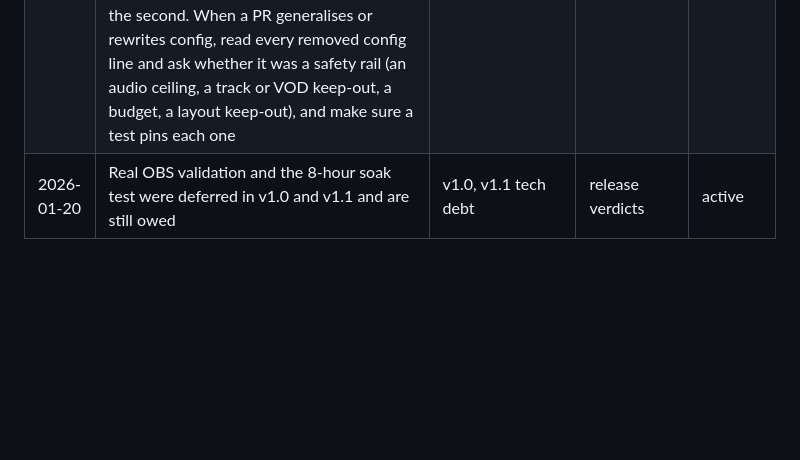
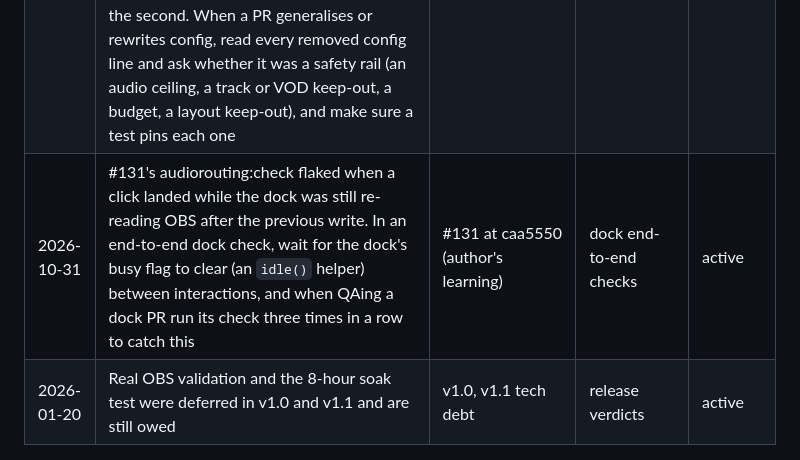
Before and after one commit to alexmj212/stream-animations, a Markdown page: docs/roles/qa.md, the part around the change. GitHub-like rendering; blank space fills up the shorter version.

Commit message:
docs(qa): dock checks wait for idle between clicks; run them three times
Learnings row from #131, where a click during the dock's refresh flaked the
end-to-end check.

Co-Authored-By: Claude Opus 5.5 <noreply@anthropic.com>
Claude-Session: https://claude.ai/code/session_01Jc2Vj5mrL25R7hoWASCadp

```diff
--- a/docs/roles/qa.md
+++ b/docs/roles/qa.md
@@ -130,4 +130,5 @@ that owns the work; don't route through the coordinator.
 | 2026-10-30 | vtuber #4 moved the vtuber behind the Pages loader. Its page painted an opaque #14161a background that OBS's source Custom CSS had hidden on the dev server, and the loader's `document.write` replaces the document OBS injected that CSS into, so the avatar would have sat on a dark box. When a page moves to the loader (or any OBS page changes how it loads), take an `omitBackground` screenshot and check that a corner pixel has alpha 0. Never count on OBS's Custom CSS for transparency | vtuber #4 at 4b5bffe, fixed in 905a68e | pages moving to Pages or the loader | active |
 | 2026-10-30 | The #111 game picker's fake OBS gave both captures one window list, so 18/18 passed while AJ's first live use showed 3 windows where OBS showed 9, and a Telegram window the window capture couldn't find. Game capture leaves out browsers, Explorer and Discord (win-capture's blacklist) and window capture leaves out minimised windows. A fake has to model where OBS's capture types (and any two sources) really differ, not reuse one list for both; when reviewing a fake, ask what it returns the same for two inputs that OBS treats differently | #111, fixed in #114 at 6ca197f | fakes and harness checks | active |
 | 2026-10-30 | #120 made the Game Switcher work with anyone's OBS and, in removing AJ-specific config, dropped two of #118's rails: the -12 dB fader cap (default 0 dB, plain channel with no limiter, so a full-scale app could clip on stream) and the Music → BG Music copy that kept music off VOD track 2 (copyright). Tests and the dock check still passed, because nothing asserted either, and QA passed it once before code review caught the second. When a PR generalises or rewrites config, read every removed config line and ask whether it was a safety rail (an audio ceiling, a track or VOD keep-out, a budget, a layout keep-out), and make sure a test pins each one | #120 at 8b3f389 (cap) and 3ecc788 (VOD track) | generalising or config-rewrite PRs | active |
+| 2026-10-31 | #131's audiorouting:check flaked when a click landed while the dock was still re-reading OBS after the previous write. In an end-to-end dock check, wait for the dock's busy flag to clear (an `idle()` helper) between interactions, and when QAing a dock PR run its check three times in a row to catch this | #131 at caa5550 (author's learning) | dock end-to-end checks | active |
 | 2026-01-20 | Real OBS validation and the 8-hour soak test were deferred in v1.0 and v1.1 and are still owed | v1.0, v1.1 tech debt | release verdicts | active |
```
